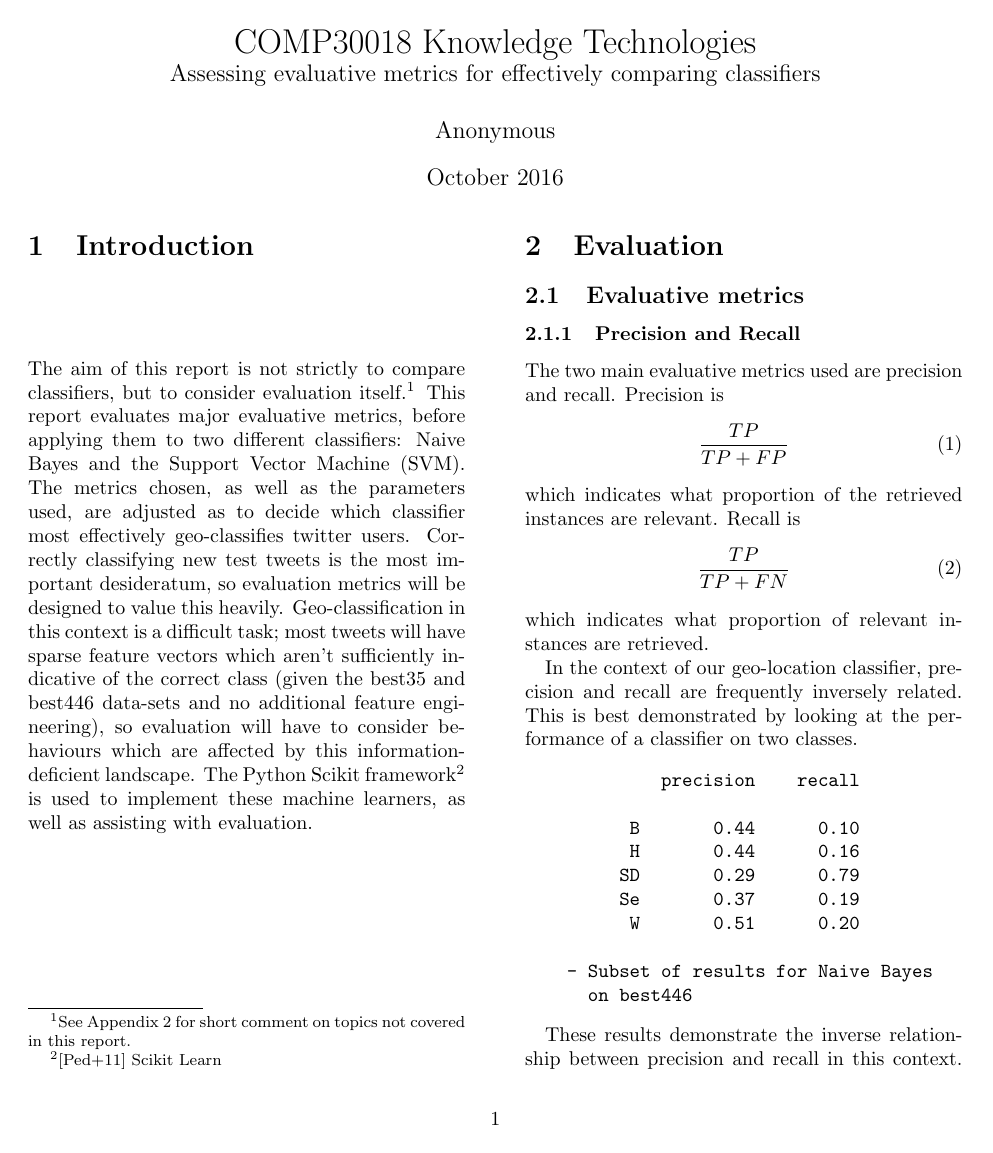
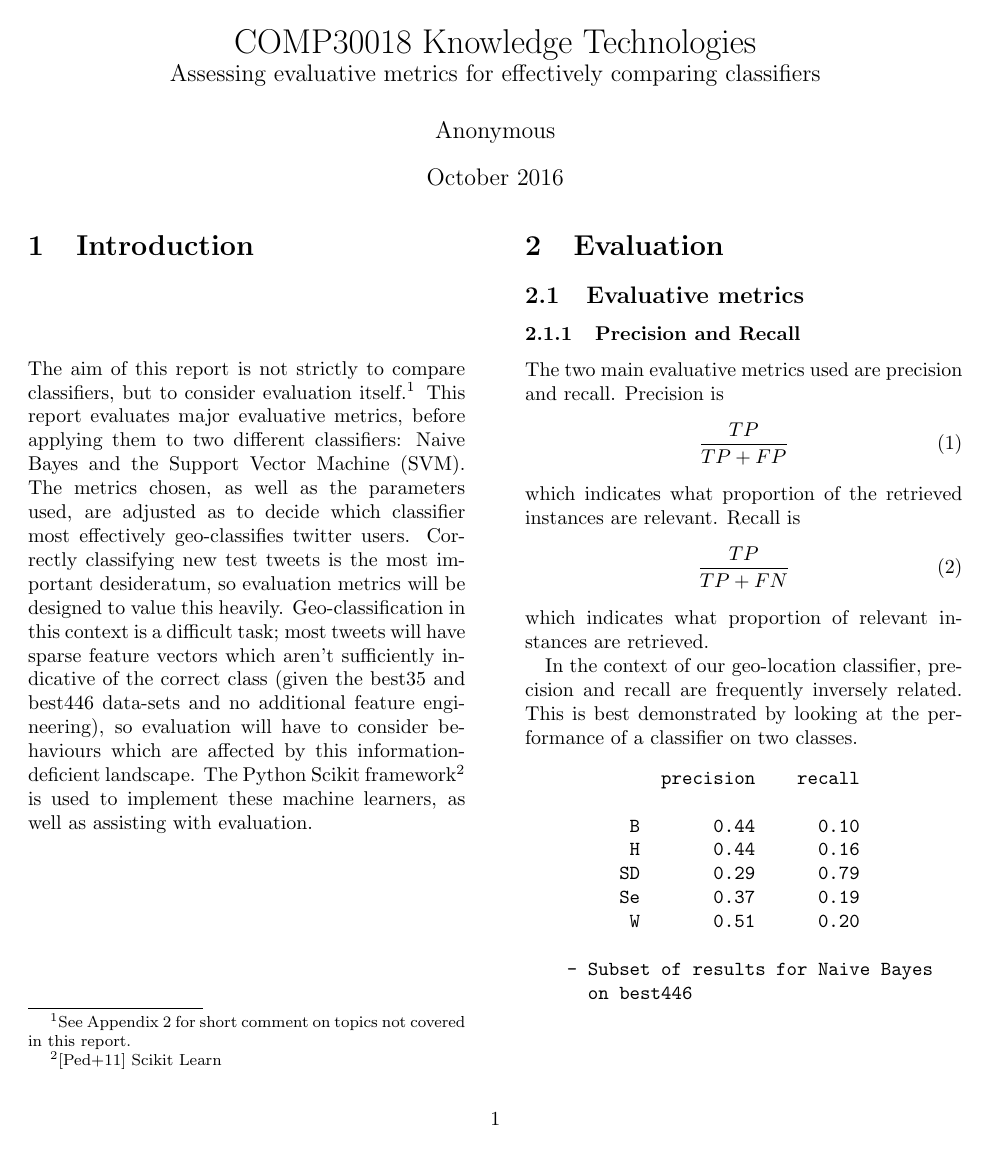
Before and after one commit to banool/comp30018-assn2, a LaTeX document (report.tex): page 1 of 6. Compiled offline with pdfLaTeX.

Commit message:
Final report, vertical whitespace is a little weird.

```diff
--- a/report.tex
+++ b/report.tex
@@ -53,7 +53,7 @@ In the context of our geo-location classifier, precision and recall are frequent
     - Subset of results for Naive Bayes
       on best446
 \end{verbatim}
-
+\clearpage
 These results demonstrate the inverse relationship between precision and recall in this context. By considering just these two metrics, it's clear that San Diego (SD) stands in contrast to the other classes. This highlights a key behaviour of Naive Bayes, and other similar classifiers. When the classifier comes across a new test instance for which it has little to no information (e.g. where the feature vector is all 0s because none of the selected features are present), the most reasonable choice it can make is to classify it into the most common class from the training data. If there were 10 apples and 1 orange, it seems reasonable to treat an unknown test instance as an apple. SD is the apple class in this case (with the most training instances at 17929\footnote{Full results for Naive Bayes on best446 in Appendix 1}. This most clearly explains the extremely high recall of 79\%. Because the classifier is most likely to classify an instance as SD, most of the relevant SD instances are selected.
 
 With recall as the only metric, it looks like Naive Bayes is an incredible classifier for the SD class. Precision however indicates a major failing of this "majority classification" behaviour. Because so many instances are classified with such little information into SD, it is hardly surprising that 71\% of them were incorrectly classified as such. Precision is also inversely skewed by bias towards the majority class, but this effect is not as pronounced.
```
Also changed, not shown: report.pdf (added), report.tex (2 more changed lines).
